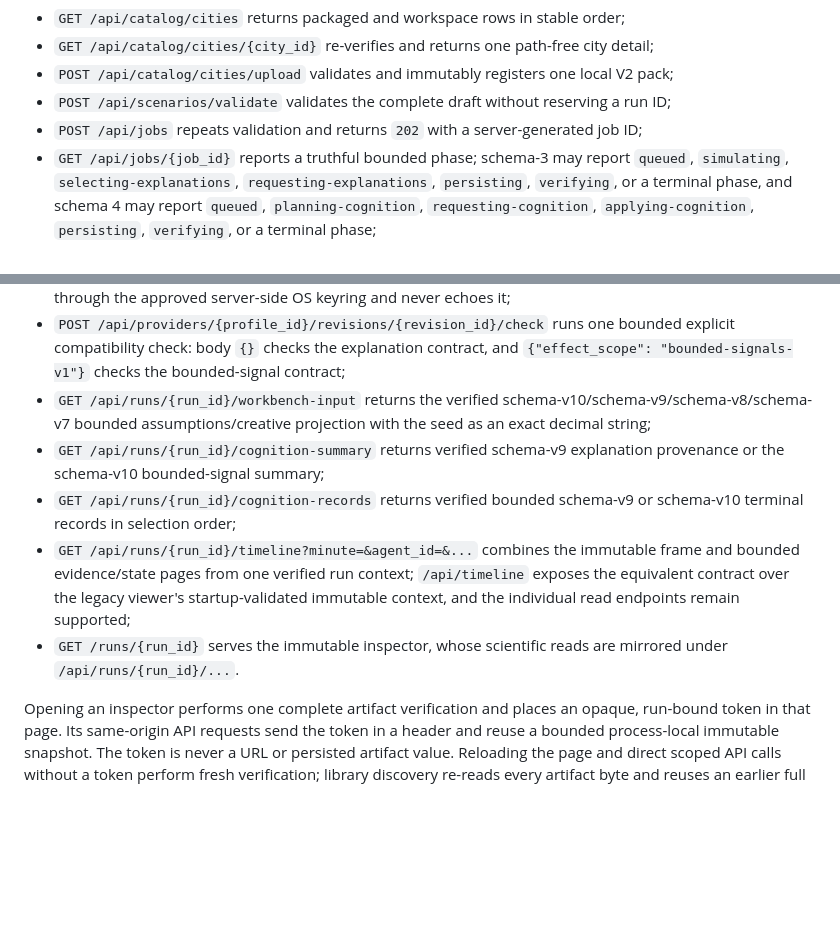
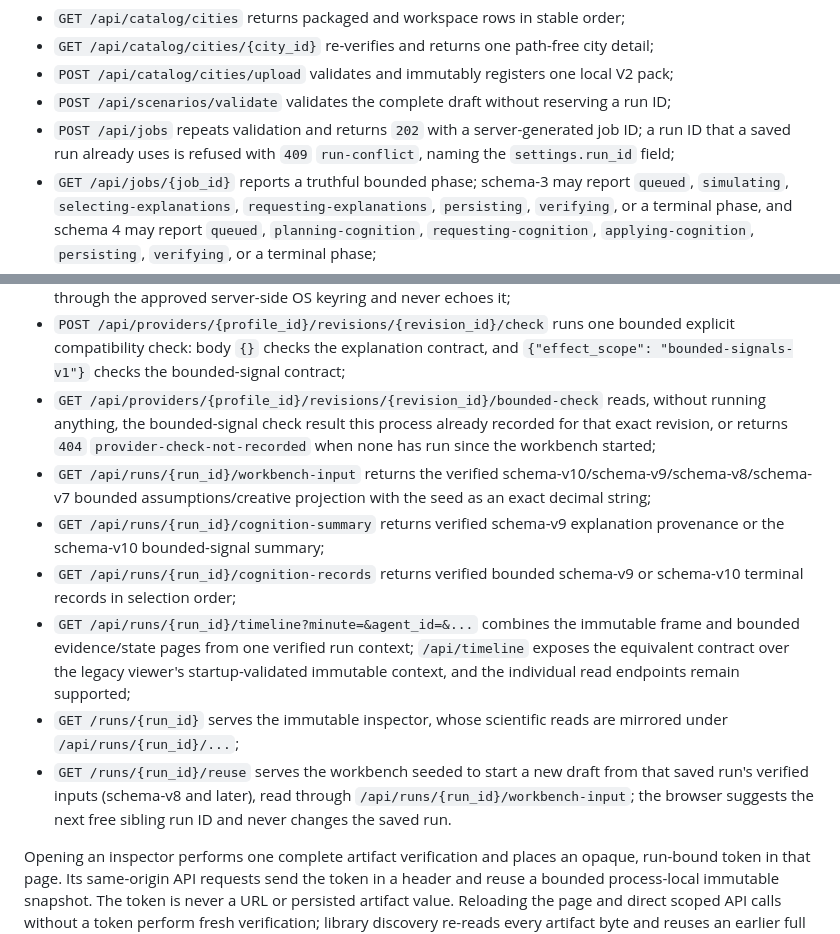
Before and after one commit to mahanfatehian/adlife-sim, a Markdown page: docs/cli-reference.md, 2 parts joined by grey strips. Rendered like a GitHub page; blank space fills up the shorter version.

Commit message:
docs(workbench): document run again, recorded checks, and run id conflicts

```diff
--- a/docs/cli-reference.md
+++ b/docs/cli-reference.md
@@ -154,7 +154,9 @@ The process-local control API exposes these bounded catalog, job, and discovery
 - `GET /api/catalog/cities/{city_id}` re-verifies and returns one path-free city detail;
 - `POST /api/catalog/cities/upload` validates and immutably registers one local V2 pack;
 - `POST /api/scenarios/validate` validates the complete draft without reserving a run ID;
-- `POST /api/jobs` repeats validation and returns `202` with a server-generated job ID;
+- `POST /api/jobs` repeats validation and returns `202` with a server-generated job ID; a run
+  ID that a saved run already uses is refused with `409` `run-conflict`, naming the
+  `settings.run_id` field;
 - `GET /api/jobs/{job_id}` reports a truthful bounded phase; schema-3 may report `queued`,
   `simulating`, `selecting-explanations`, `requesting-explanations`, `persisting`,
   `verifying`, or a terminal phase, and schema 4 may report `queued`, `planning-cognition`,
@@ -172,6 +174,10 @@ The process-local control API exposes these bounded catalog, job, and discovery
 - `POST /api/providers/{profile_id}/revisions/{revision_id}/check` runs one bounded explicit
   compatibility check: body `{}` checks the explanation contract, and
   `{"effect_scope": "bounded-signals-v1"}` checks the bounded-signal contract;
+- `GET /api/providers/{profile_id}/revisions/{revision_id}/bounded-check` reads, without
+  running anything, the bounded-signal check result this process already recorded for that
+  exact revision, or returns `404` `provider-check-not-recorded` when none has run since the
+  workbench started;
 - `GET /api/runs/{run_id}/workbench-input` returns the verified schema-v10/schema-v9/schema-v8/schema-v7
   bounded assumptions/creative projection with the seed as an exact decimal string;
 - `GET /api/runs/{run_id}/cognition-summary` returns verified schema-v9 explanation provenance
@@ -183,7 +189,11 @@ The process-local control API exposes these bounded catalog, job, and discovery
   exposes the equivalent contract over the legacy viewer's startup-validated immutable
   context, and the individual read endpoints remain supported;
 - `GET /runs/{run_id}` serves the immutable inspector, whose scientific reads are mirrored
-  under `/api/runs/{run_id}/...`.
+  under `/api/runs/{run_id}/...`;
+- `GET /runs/{run_id}/reuse` serves the workbench seeded to start a new draft from that saved
+  run's verified inputs (schema-v8 and later), read through
+  `/api/runs/{run_id}/workbench-input`; the browser suggests the next free sibling run ID and
+  never changes the saved run.
 
 Opening an inspector performs one complete artifact verification and places an opaque,
 run-bound token in that page. Its same-origin API requests send the token in a header and
```
Also changed, not shown: CHANGELOG.md (+5 -0 lines), docs/investor-demo.md (+1 -1 lines).
